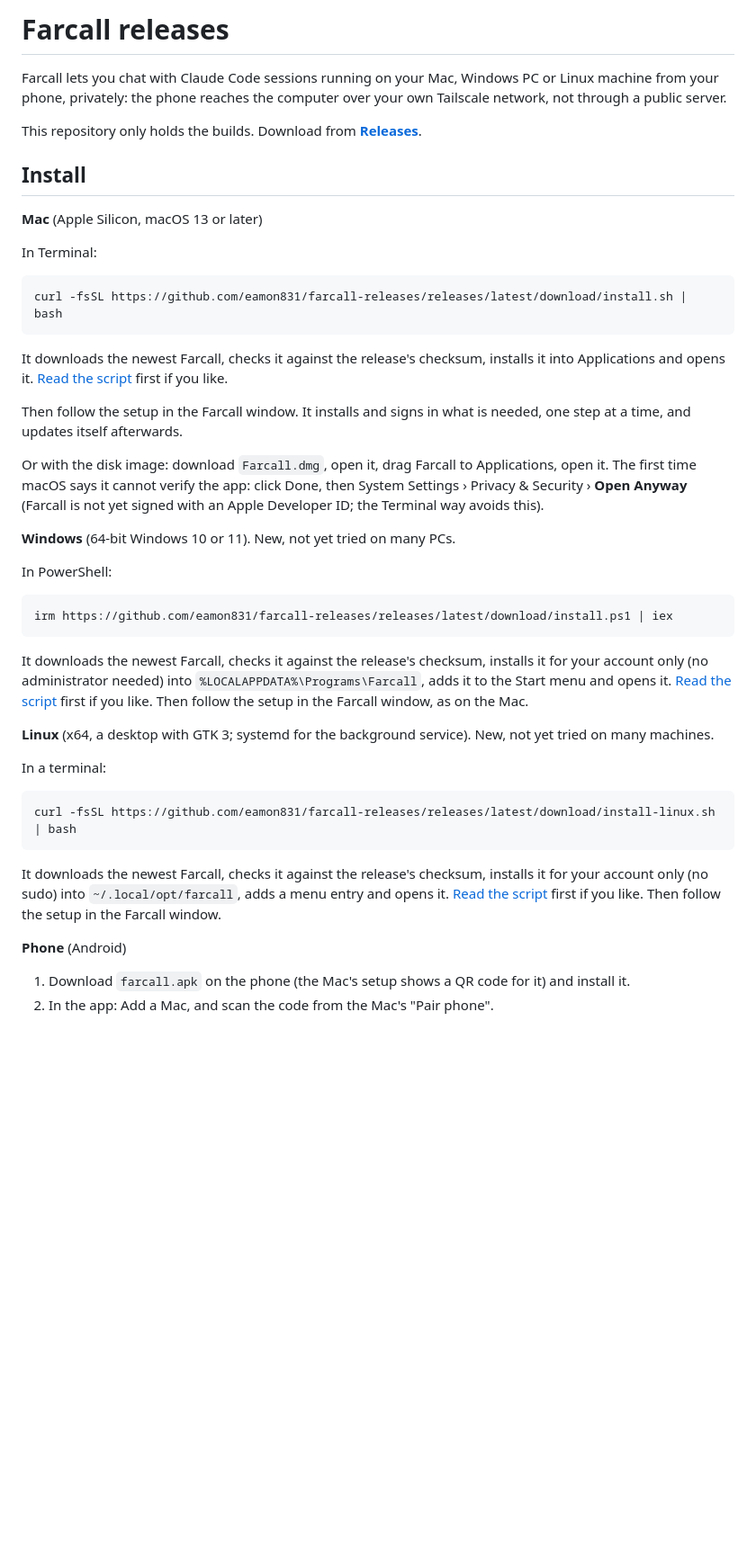
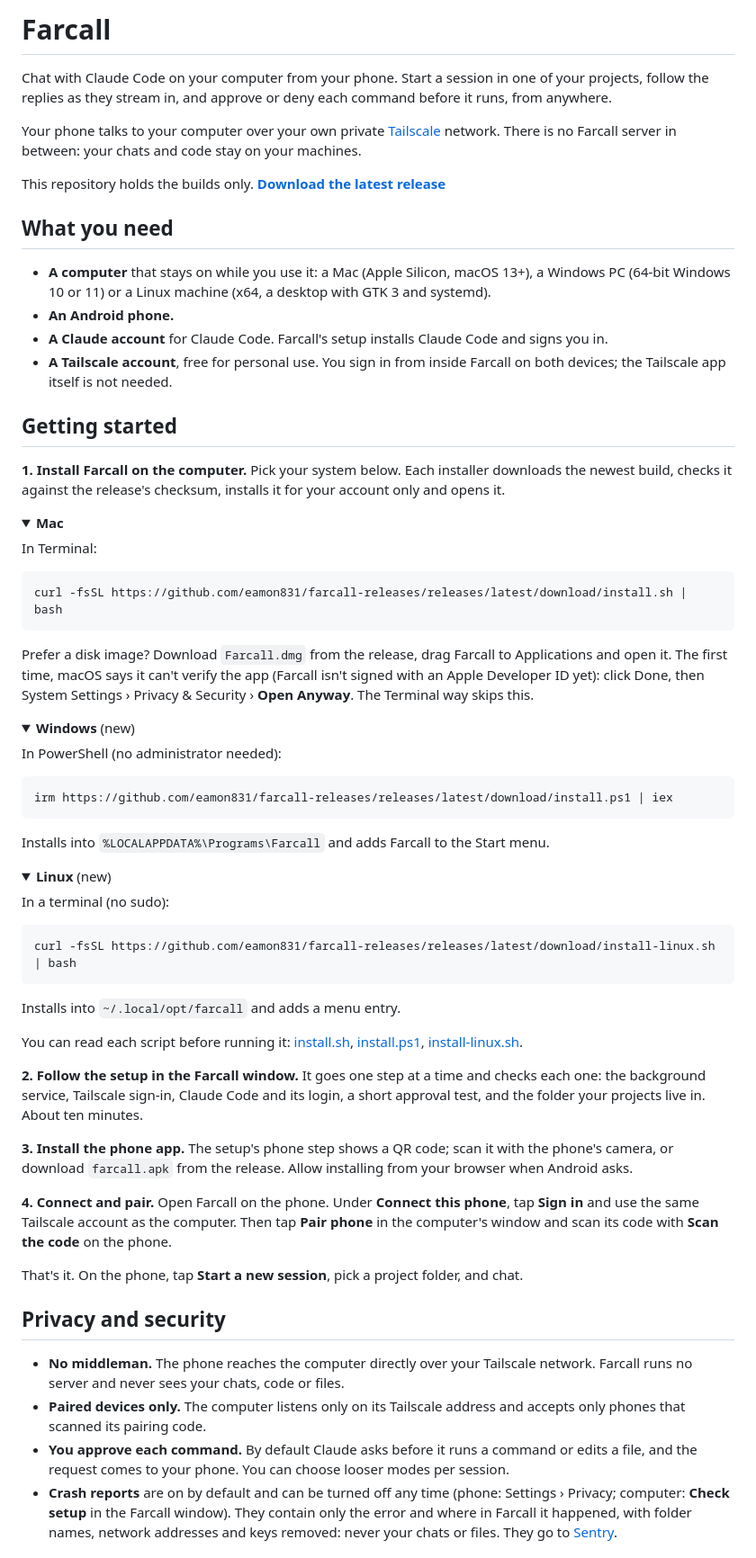
Before and after one commit to eamon831/farcall-releases, a Markdown page: README.md, the part around one of its changes. Shown at 90% size. Rendered like a GitHub page; folded sections open; blank space fills up the shorter version.

Commit message:
README: what you need, guided first run, privacy and crash reports, updating, uninstalling, troubleshooting

````diff
--- a/README.md
+++ b/README.md
@@ -1,12 +1,24 @@
-# Farcall releases
+# Farcall
 
-Farcall lets you chat with Claude Code sessions running on your Mac, Windows PC or Linux machine from your phone, privately: the phone reaches the computer over your own Tailscale network, not through a public server.
+Chat with Claude Code on your computer from your phone. Start a session in one of your projects, follow the replies as they stream in, and approve or deny each command before it runs, from anywhere.
 
-This repository only holds the builds. Download from **[Releases](https://github.com/eamon831/farcall-releases/releases/latest)**.
+Your phone talks to your computer over your own private [Tailscale](https://tailscale.com) network. There is no Farcall server in between: your chats and code stay on your machines.
 
-## Install
+This repository holds the builds only. **[Download the latest release](https://github.com/eamon831/farcall-releases/releases/latest)**
 
-**Mac** (Apple Silicon, macOS 13 or later)
+## What you need
+
+- **A computer** that stays on while you use it: a Mac (Apple Silicon, macOS 13+), a Windows PC (64-bit Windows 10 or 11) or a Linux machine (x64, a desktop with GTK 3 and systemd).
+- **An Android phone.**
+- **A Claude account** for Claude Code. Farcall's setup installs Claude Code and signs you in.
+- **A Tailscale account**, free for personal use. You sign in from inside Farcall on both devices; the Tailscale app itself is not needed.
+
+## Getting started
+
+**1. Install Farcall on the computer.** Pick your system below. Each installer downloads the newest build, checks it against the release's checksum, installs it for your account only and opens it.
+
+<details open>
+<summary><b>Mac</b></summary>
 
 In Terminal:
 
@@ -14,32 +26,47 @@ In Terminal:
 curl -fsSL https://github.com/eamon831/farcall-releases/releases/latest/download/install.sh | bash
 ```
 
-It downloads the newest Farcall, checks it against the release's checksum, installs it into Applications and opens it. [Read the script](https://github.com/eamon831/farcall-releases/releases/latest/download/install.sh) first if you like.
+Prefer a disk image? Download `Farcall.dmg` from the release, drag Farcall to Applications and open it. The first time, macOS says it can't verify the app (Farcall isn't signed with an Apple Developer ID yet): click Done, then System Settings › Privacy & Security › **Open Anyway**. The Terminal way skips this.
+</details>
 
-Then follow the setup in the Farcall window. It installs and signs in what is needed, one step at a time, and updates itself afterwards.
+<details>
+<summary><b>Windows</b> (new)</summary>
 
-Or with the disk image: download `Farcall.dmg`, open it, drag Farcall to Applications, open it. The first time macOS says it cannot verify the app: click Done, then System Settings › Privacy & Security › **Open Anyway** (Farcall is not yet signed with an Apple Developer ID; the Terminal way avoids this).
-
-**Windows** (64-bit Windows 10 or 11). New, not yet tried on many PCs.
-
-In PowerShell:
+In PowerShell (no administrator needed):
 
 ```powershell
 irm https://github.com/eamon831/farcall-releases/releases/latest/download/install.ps1 | iex
 ```
 
-It downloads the newest Farcall, checks it against the release's checksum, installs it for your account only (no administrator needed) into `%LOCALAPPDATA%\Programs\Farcall`, adds it to the Start menu and opens it. [Read the script](https://github.com/eamon831/farcall-releases/releases/latest/download/install.ps1) first if you like. Then follow the setup in the Farcall window, as on the Mac.
+Installs into `%LOCALAPPDATA%\Programs\Farcall` and adds Farcall to the Start menu.
+</details>
 
-**Linux** (x64, a desktop with GTK 3; systemd for the background service). New, not yet tried on many machines.
+<details>
+<summary><b>Linux</b> (new)</summary>
 
-In a terminal:
+In a terminal (no sudo):
 
 ```sh
 curl -fsSL https://github.com/eamon831/farcall-releases/releases/latest/download/install-linux.sh | bash
 ```
 
-It downloads the newest Farcall, checks it against the release's checksum, installs it for your account only (no sudo) into `~/.local/opt/farcall`, adds a menu entry and opens it. [Read the script](https://github.com/eamon831/farcall-releases/releases/latest/download/install-linux.sh) first if you like. Then follow the setup in the Farcall window.
+Installs into `~/.local/opt/farcall` and adds a menu entry.
+</details>
 
-**Phone** (Android)
-1. Download `farcall.apk` on the phone (the Mac's setup shows a QR code for it) and install it.
-2. In the app: Add a Mac, and scan the code from the Mac's "Pair phone".
+You can read each script before running it: [install.sh](https://github.com/eamon831/farcall-releases/releases/latest/download/install.sh), [install.ps1](https://github.com/eamon831/farcall-releases/releases/latest/download/install.ps1), [install-linux.sh](https://github.com/eamon831/farcall-releases/releases/latest/download/install-linux.sh).
+
+**2. Follow the setup in the Farcall window.** It goes one step at a time and checks each one: the background service, Tailscale sign-in, Claude Code and its login, a short approval test, and the folder your projects live in. About ten minutes.
+
+**3. Install the phone app.** The setup's phone step shows a QR code; scan it with the phone's camera, or download `farcall.apk` from the release. Allow installing from your browser when Android asks.
+
+**4. Connect and pair.** Open Farcall on the phone. Under **Connect this phone**, tap **Sign in** and use the same Tailscale account as the computer. Then tap **Pair phone** in the computer's window and scan its code with **Scan the code** on the phone.
+
+That's it. On the phone, tap **Start a new session**, pick a project folder, and chat.
+
+## Privacy and security
+
+- **No middleman.** The phone reaches the computer directly over your Tailscale network. Farcall runs no server and never sees your chats, code or files.
+- **Paired devices only.** The computer listens only on its Tailscale address and accepts only phones that scanned its pairing code.
+- **You approve each command.** By default Claude asks before it runs a command or edits a file, and the request comes to your phone. You can choose looser modes per session.
+- **Crash reports** are on by default and can be turned off any time (phone: Settings › Privacy; computer: **Check setup** in the Farcall window). They contain only the error and where in Farcall it happened, with folder names, network addresses and keys removed: never your chats or files. They go to [Sentry](https://sentry.io).
+
````
Also changed, not shown: other parts of README.md (+14 -3 lines).
